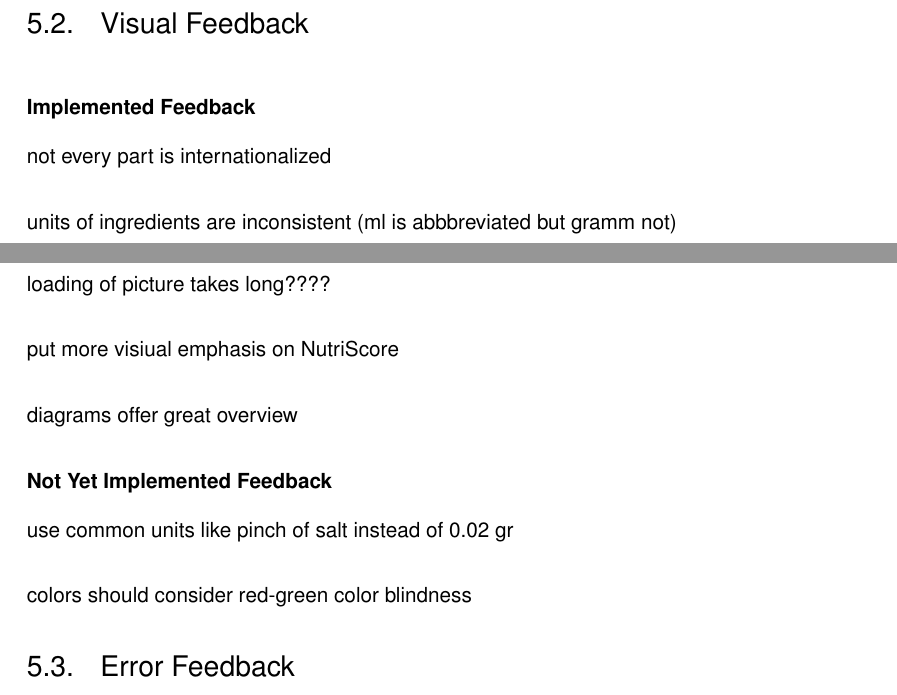
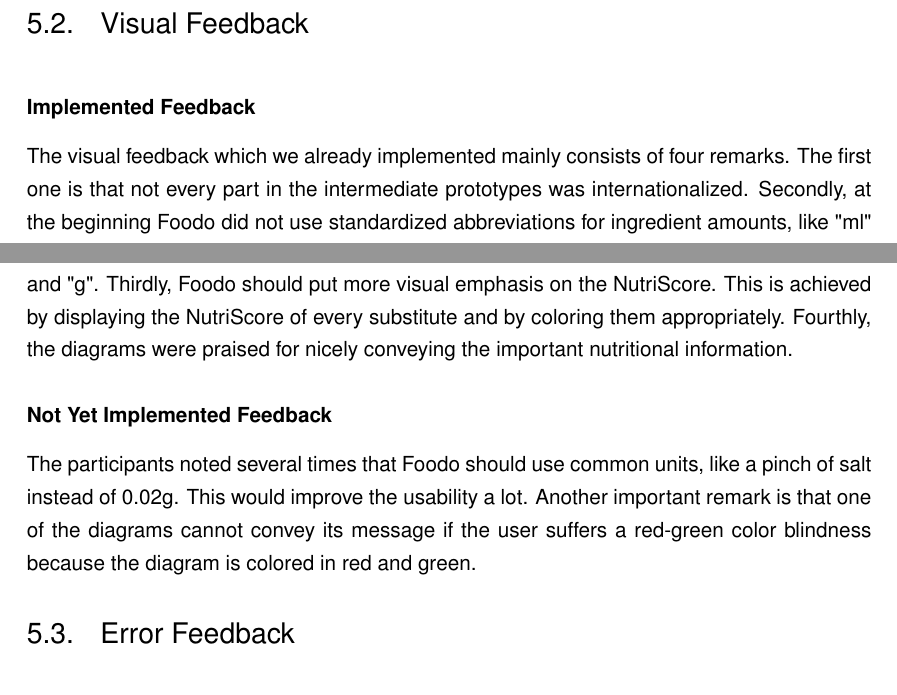
Before and after one commit to andreweinkoetz/foodo-documentation, a LaTeX book (Documentation.tex, which reads chapterD.tex): two parts of pages 34 and 35 of 40, joined at a grey line, cut so that both start at the same text. Compiled offline with pdfLaTeX.

Commit message:
add text for visual feedback

```diff
--- a/chapterD.tex
+++ b/chapterD.tex
@@ -59,21 +59,11 @@ Kosten ausrechnen, wie viel es ungefähr kostet für z.B. 2 Personen???
 
 \smallheadline{Implemented Feedback}
 
-not every part is internationalized
-
-units of ingredients are inconsistent (ml is abbbreviated but gramm not)
-
-loading of picture takes long????
-
-put more visiual emphasis on NutriScore
-
-diagrams offer great overview
+The visual feedback which we already implemented mainly consists of four remarks. The first one is that not every part in the intermediate prototypes was internationalized. Secondly, at the beginning Foodo did not use standardized abbreviations for ingredient amounts, like "ml" and "g". Thirdly, Foodo should put more visual emphasis on the NutriScore. This is achieved by displaying the NutriScore of every substitute and by coloring them appropriately. Fourthly, the diagrams were praised for nicely conveying the important nutritional information.
 
 \smallheadline{Not Yet Implemented Feedback}
 
-use common units like pinch of salt instead of 0.02 gr
-
-        colors should consider red-green color blindness
+The participants noted several times that Foodo should use common units, like a pinch of salt instead of 0.02g. This would improve the usability a lot. Another important remark is that one of the diagrams cannot convey its message if the user suffers a red-green color blindness because the diagram is colored in red and green.
 
 \section{Error Feedback}
 
```
